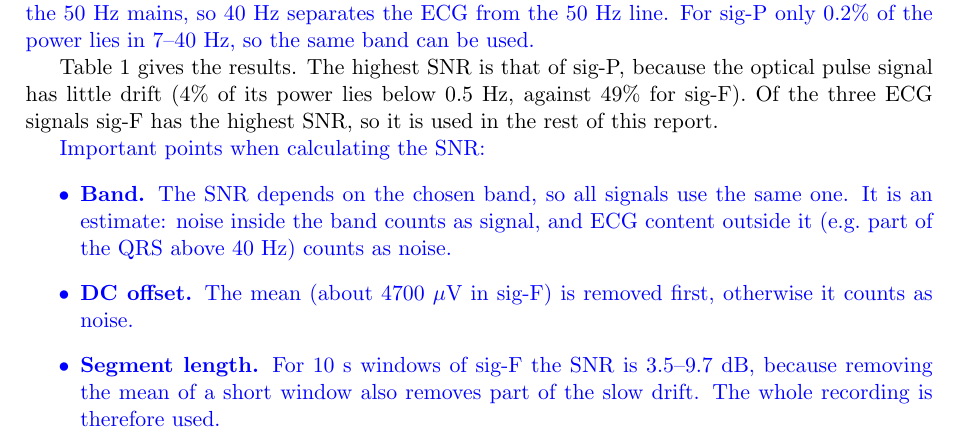
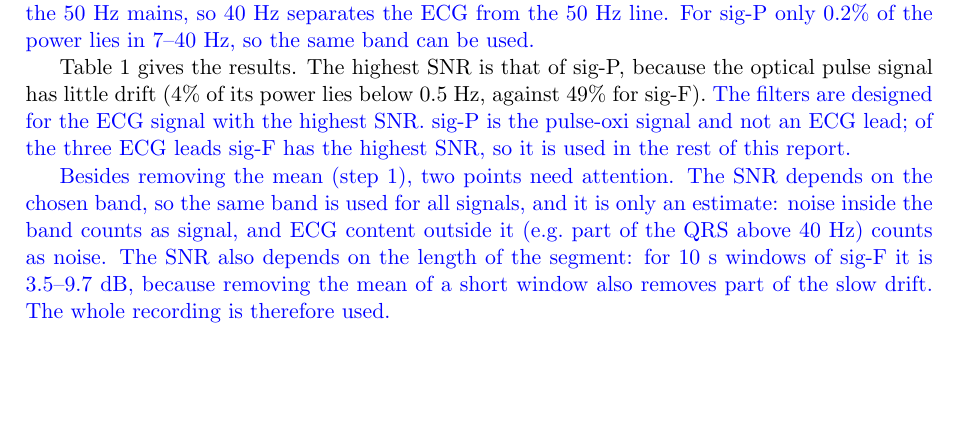
Before and after one commit to krlberg/ECG-Final-Report, a LaTeX document (main.tex): part of page 1 of 7, cut so that both start at the same text, the shorter picture padded with empty space. Compiled offline with pdfLaTeX.

Commit message:
1a: important points as short prose, explain why sig-F (ECG lead with highest SNR) is filtered
Co-Authored-By: Claude Opus 5.5 <noreply@anthropic.com>

```diff
--- a/main.tex
+++ b/main.tex
@@ -50,20 +50,17 @@ P, QRS and T waves, are visible up to about 30~Hz. Above them lies mostly noise,
 so the same band can be used.}
 
 Table~\ref{tab:snr} gives the results. The highest SNR is that of sig-P, because the optical
-pulse signal has little drift (4\% of its power lies below 0.5~Hz, against 49\% for sig-F). Of the
-three ECG signals sig-F has the highest SNR, so it is used in the rest of this report.
+pulse signal has little drift (4\% of its power lies below 0.5~Hz, against 49\% for sig-F).
+\chg{The filters are designed for the ECG signal with the highest SNR. sig-P is the pulse-oxi
+signal and not an ECG lead; of the three ECG leads sig-F has the highest SNR, so it is used in the
+rest of this report.}
 
-\chg{Important points when calculating the SNR:
-\begin{itemize}
-  \item \textbf{Band.} The SNR depends on the chosen band, so all signals use the same one. It is
-        an estimate: noise inside the band counts as signal, and ECG content outside it (e.g.\
-        part of the QRS above 40~Hz) counts as noise.
-  \item \textbf{DC offset.} The mean (about 4700~$\mu$V in sig-F) is removed first, otherwise it
-        counts as noise.
-  \item \textbf{Segment length.} For 10~s windows of sig-F the SNR is 3.5--9.7~dB, because
-        removing the mean of a short window also removes part of the slow drift. The whole
-        recording is therefore used.
-\end{itemize}}
+\chg{Besides removing the mean (step 1), two points need attention. The SNR depends on the
+chosen band, so the same band is used for all signals, and it is only an estimate: noise inside
+the band counts as signal, and ECG content outside it (e.g.\ part of the QRS above 40~Hz) counts
+as noise. The SNR also depends on the length of the segment: for 10~s windows of sig-F it is
+3.5--9.7~dB, because removing the mean of a short window also removes part of the slow drift.
+The whole recording is therefore used.}
 
 \begin{figure}[!htb]
   \centering
```
